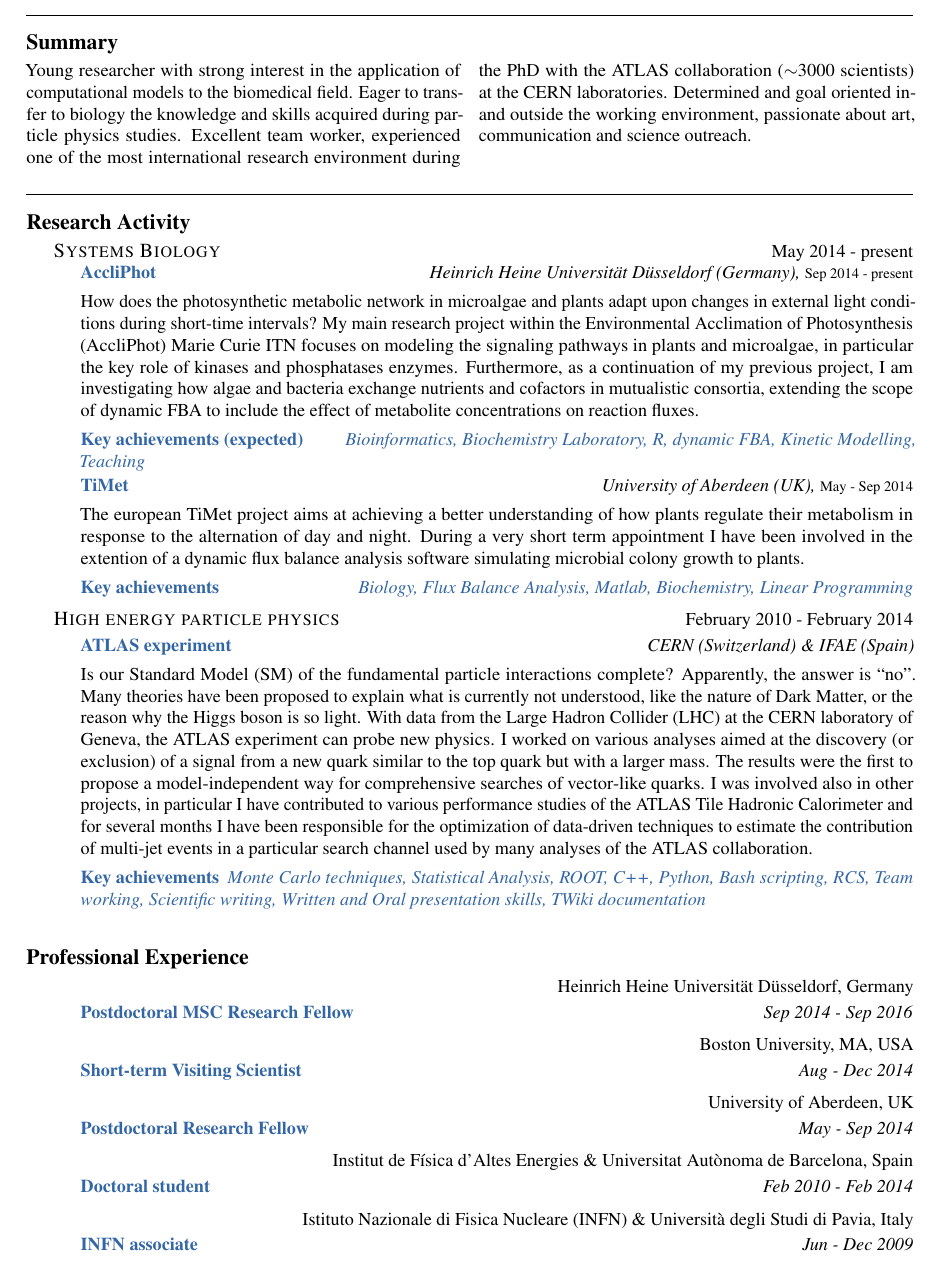
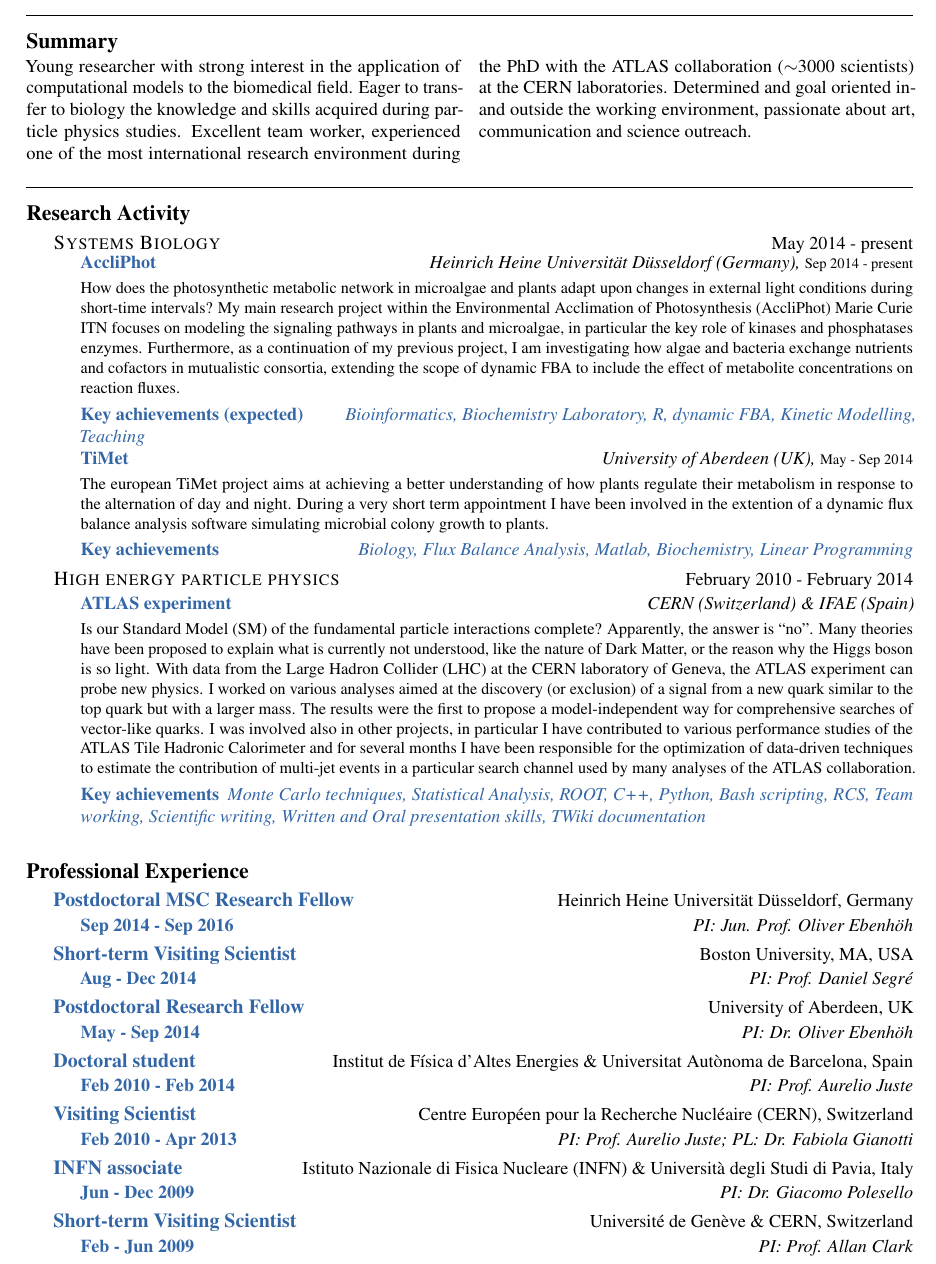
Before and after one commit to asuccurro/curriculum, a LaTeX CV (antonellasuccurro_CV.tex, which reads contents/interest.tex, contents/professional.tex): part of page 1 of 2, cut so that both start at the same text. Compiled offline with pdfLaTeX.

Commit message:
updates and little modifications

```diff
--- a/contents/interest.tex
+++ b/contents/interest.tex
@@ -7,7 +7,7 @@
 
 \headedsubsection{\href{http://www.accliphot.eu/}{\color{myblue} AccliPhot}}{Heinrich Heine Universität Düsseldorf (Germany), }{\footnotesize Sep 2014 - present}
 
-{\bodytext{
+{\bodytext{\small
 How does the photosynthetic metabolic network in microalgae and plants adapt upon changes in external light conditions during short-time intervals?
 My main research project within the Environmental Acclimation of Photosynthesis (AccliPhot) Marie Curie ITN
 focuses on modeling the signaling pathways in plants and microalgae, in particular the key role of kinases and phosphatases enzymes.
@@ -39,7 +39,7 @@ During a very short term appointment I have been involved in the extention of a
 
 \headedsubsection{\href{http://atlas.ch/}{\color{myblue} ATLAS experiment}}{{CERN (Switzerland) \& IFAE (Spain)}}
 
-{\bodytext{
+{\bodytext{\small
 Is our Standard Model (SM) of the fundamental particle interactions complete? Apparently, the answer is ``no''. Many theories have been proposed to explain what is currently not understood, like the nature of Dark Matter, or the reason why the Higgs boson is so light. With data from the Large Hadron Collider (LHC) at the CERN laboratory of Geneva, the ATLAS experiment can probe new physics. I worked on various analyses aimed at the discovery (or exclusion) of a signal from a new quark similar to the top quark but with a larger mass. The results were the first to propose a model-independent way for comprehensive searches of vector-like quarks.
  I was involved also in other projects, in particular I have contributed to various performance studies of the ATLAS Tile Hadronic Calorimeter and for several months I have been responsible for the optimization of data-driven techniques to estimate the contribution of multi-jet events in a particular search channel used by many analyses of the ATLAS collaboration.}}
 
--- a/contents/professional.tex
+++ b/contents/professional.tex
@@ -1,35 +1,48 @@
 
 \roottitle{Professional Experience}
 
-\headedsection{}{Heinrich Heine Universität Düsseldorf, Germany} {
+\headedsection{\bf\color{myblue}Postdoctoral MSC Research Fellow}{Heinrich Heine Universität Düsseldorf, Germany} {
 
-\headedsubsection{\color{myblue}Postdoctoral MSC Research Fellow}{Sep~2014 - Sep~2016}
+\headedsubsection{\color{myblue}Sep~2014 - Sep~2016}{PI: Jun. Prof. Oliver Ebenhöh}
 
 }
 
-\headedsection{}{Boston University, MA, USA} {
+\headedsection{\bf\color{myblue}Short-term Visiting Scientist}{Boston University, MA, USA} {
 
-\headedsubsection{\color{myblue}Short-term Visiting Scientist}{Aug~-~Dec~2014}
+\headedsubsection{\color{myblue}Aug~-~Dec~2014}{PI: Prof. Daniel Segré}
 
 }
 
 %\headedsection{\textsc{University of Aberdeen}}{UK} {
-\headedsection{}{University of Aberdeen, UK} {
+\headedsection{\bf\color{myblue}Postdoctoral Research Fellow}{University of Aberdeen, UK} {
 
-\headedsubsection{\color{myblue}Postdoctoral Research Fellow}{May~-~Sep~2014}
+\headedsubsection{\color{myblue}May~-~Sep~2014}{PI: Dr. Oliver Ebenhöh}
 
 }
 
 %\headedsection{\textsc{Institut de Física d'Altes Energies \& Universitat Autònoma de Barcelona}}{Spain} {
-\headedsection{}{Institut de Física d'Altes Energies \& Universitat Autònoma de Barcelona, Spain} {
+\headedsection{\bf\color{myblue}Doctoral student}{Institut de Física d'Altes Energies \& Universitat Autònoma de Barcelona, Spain} {
 
-\headedsubsection{\color{myblue}Doctoral student}{Feb~2010 - Feb~2014}
+\headedsubsection{\color{myblue}Feb~2010 - Feb~2014}{PI: Prof. Aurelio Juste}
+
+}
+
+%\headedsection{\textsc{Institut de Física d'Altes Energies \& Universitat Autònoma de Barcelona}}{Spain} {
+\headedsection{\bf\color{myblue}Visiting Scientist}{Centre Européen pour la Recherche Nucléaire (CERN), Switzerland} {
+
+\headedsubsection{\color{myblue}Feb~2010 - Apr~2013}{PI: Prof. Aurelio Juste; PL: Dr. Fabiola Gianotti}
 
 }
 
 %\headedsection{\textsc{Istituto Nazionale di Fisica Nucleare (INFN) \& Università degli Studi di Pavia}}{Italy} {
-\headedsection{}{Istituto Nazionale di Fisica Nucleare (INFN) \& Università degli Studi di Pavia, Italy} {
+\headedsection{\bf\color{myblue}INFN associate}{Istituto Nazionale di Fisica Nucleare (INFN) \& Università degli Studi di Pavia, Italy} {
 
-\headedsubsection{\color{myblue}{INFN associate}}{Jun~-~Dec~2009}
+\headedsubsection{\color{myblue}Jun~-~Dec~2009}{PI: Dr. Giacomo Polesello}
 
 }
+
+\headedsection{\bf\color{myblue}Short-term Visiting Scientist}{Université de Genève \& CERN, Switzerland} {
+
+\headedsubsection{\color{myblue}Feb~-~Jun~2009}{PI: Prof. Allan Clark}
+
+}
```
Also changed, not shown: contents/interest.tex (2 more changed lines).
